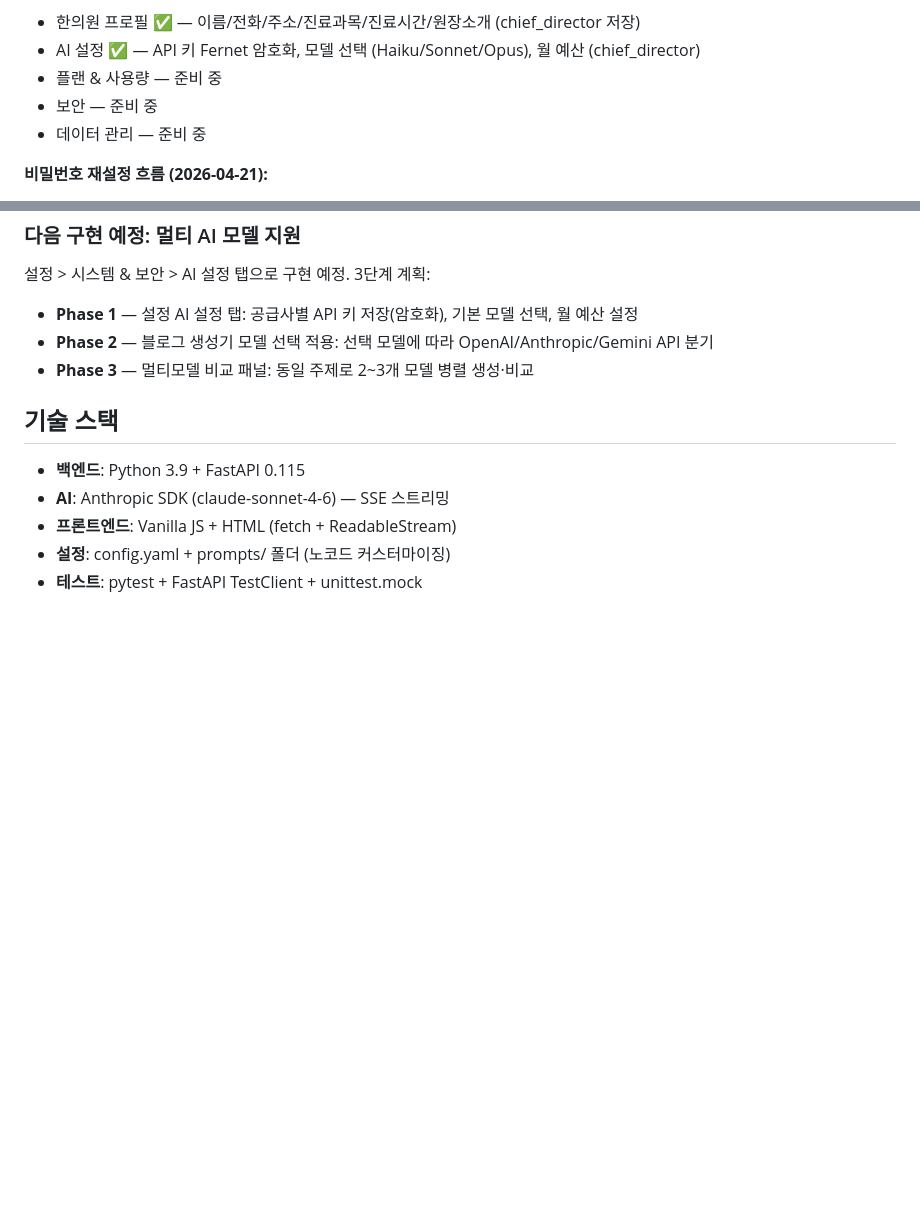
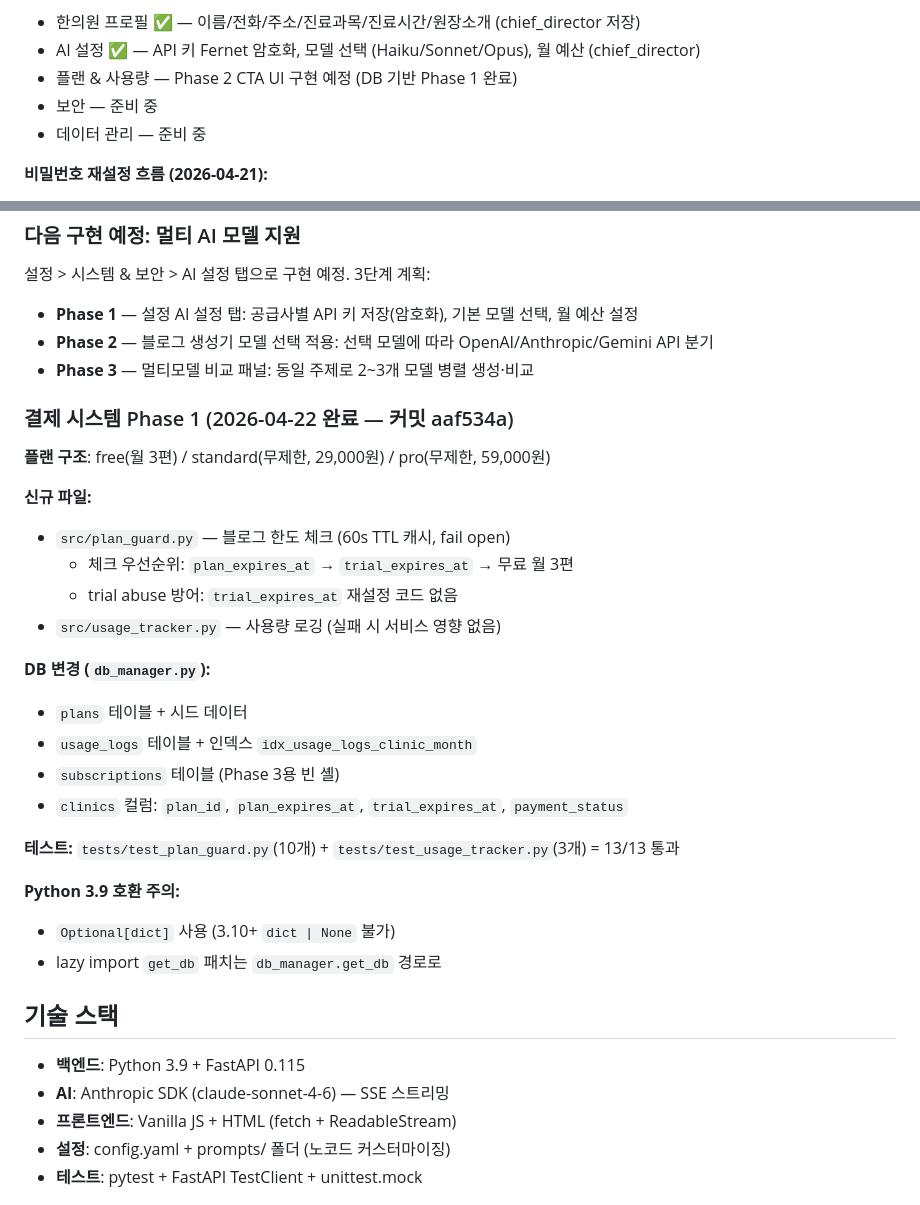
Before and after one commit to Jump-High-Kid/Cligent, a Markdown page: CLAUDE.md, 2 parts joined by grey strips. Rendered like a GitHub page; blank space fills up the shorter version.

Commit message:
docs: CLAUDE.md Phase 1 결제 시스템 반영 (plan_guard/usage_tracker/DB 스키마)

```diff
--- a/CLAUDE.md
+++ b/CLAUDE.md
@@ -213,6 +213,6 @@ python3 -m pytest tests/ -v   # 테스트 실행
 - 한의원 프로필 ✅ — 이름/전화/주소/진료과목/진료시간/원장소개 (chief_director 저장)
 - AI 설정 ✅ — API 키 Fernet 암호화, 모델 선택 (Haiku/Sonnet/Opus), 월 예산 (chief_director)
-- 플랜 & 사용량 — 준비 중
+- 플랜 & 사용량 — Phase 2 CTA UI 구현 예정 (DB 기반 Phase 1 완료)
 - 보안 — 준비 중
 - 데이터 관리 — 준비 중
 
@@ -286,6 +286,28 @@ python3 -m pytest tests/ -v   # 테스트 실행
 - **Phase 2** — 블로그 생성기 모델 선택 적용: 선택 모델에 따라 OpenAI/Anthropic/Gemini API 분기
 - **Phase 3** — 멀티모델 비교 패널: 동일 주제로 2~3개 모델 병렬 생성·비교
 
+### 결제 시스템 Phase 1 (2026-04-22 완료 — 커밋 aaf534a)
+
+**플랜 구조**: free(월 3편) / standard(무제한, 29,000원) / pro(무제한, 59,000원)
+
+**신규 파일:**
+- `src/plan_guard.py` — 블로그 한도 체크 (60s TTL 캐시, fail open)
+  - 체크 우선순위: `plan_expires_at` → `trial_expires_at` → 무료 월 3편
+  - trial abuse 방어: `trial_expires_at` 재설정 코드 없음
+- `src/usage_tracker.py` — 사용량 로깅 (실패 시 서비스 영향 없음)
+
+**DB 변경 (`db_manager.py`):**
+- `plans` 테이블 + 시드 데이터
+- `usage_logs` 테이블 + 인덱스 `idx_usage_logs_clinic_month`
+- `subscriptions` 테이블 (Phase 3용 빈 셸)
+- `clinics` 컬럼: `plan_id`, `plan_expires_at`, `trial_expires_at`, `payment_status`
+
+**테스트:** `tests/test_plan_guard.py`(10개) + `tests/test_usage_tracker.py`(3개) = 13/13 통과
+
+**Python 3.9 호환 주의:**
+- `Optional[dict]` 사용 (3.10+ `dict | None` 불가)
+- lazy import `get_db` 패치는 `db_manager.get_db` 경로로
+
 ## 기술 스택
 
 - **백엔드**: Python 3.9 + FastAPI 0.115
```
Also changed, not shown: other parts of CLAUDE.md (+1 -1 lines).
